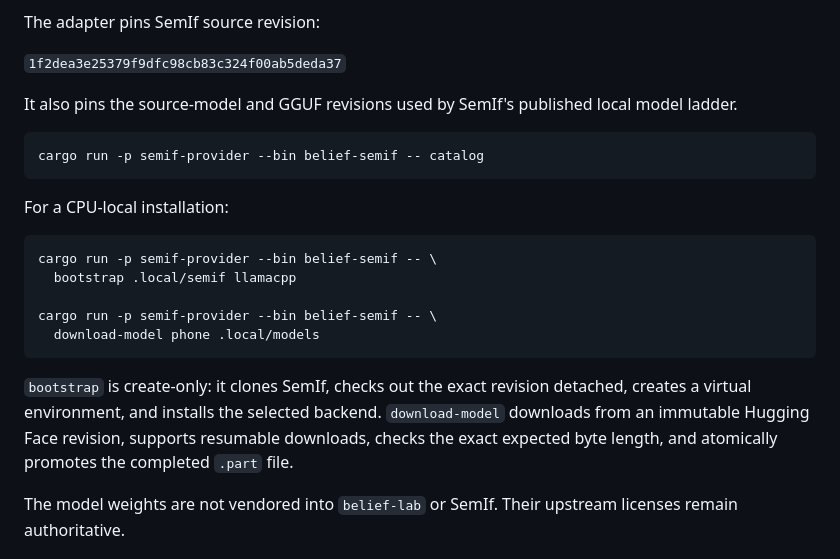
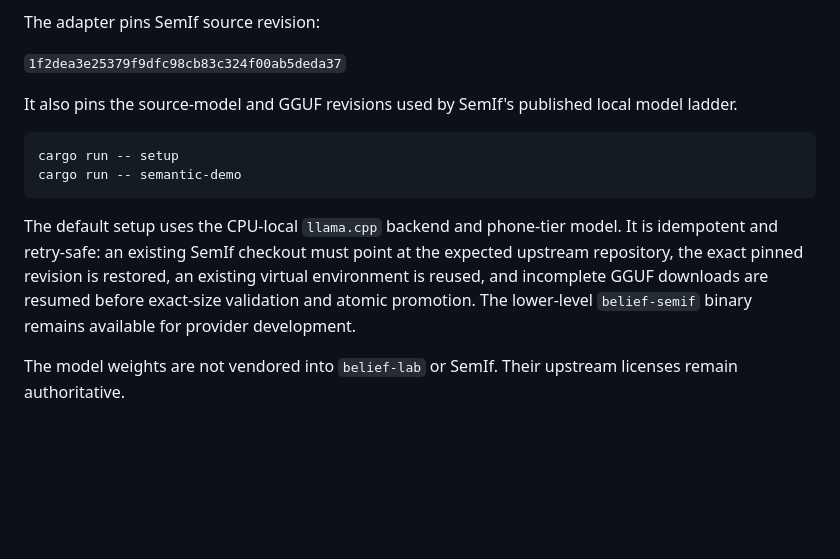
Before and after one commit to moritzbrantner/belief-lab, a Markdown page: docs/SEMANTIC_DECISIONS.md, the part around the change. GitHub-like rendering; blank space fills up the shorter version.

Commit message:
Document one-command SemIf setup

````diff
--- a/docs/SEMANTIC_DECISIONS.md
+++ b/docs/SEMANTIC_DECISIONS.md
@@ -46,20 +46,11 @@ The adapter pins SemIf source revision:
 It also pins the source-model and GGUF revisions used by SemIf's published local model ladder.
 
 ```bash
-cargo run -p semif-provider --bin belief-semif -- catalog
+cargo run -- setup
+cargo run -- semantic-demo
 ```
 
-For a CPU-local installation:
-
-```bash
-cargo run -p semif-provider --bin belief-semif -- \
-  bootstrap .local/semif llamacpp
-
-cargo run -p semif-provider --bin belief-semif -- \
-  download-model phone .local/models
-```
-
-`bootstrap` is create-only: it clones SemIf, checks out the exact revision detached, creates a virtual environment, and installs the selected backend. `download-model` downloads from an immutable Hugging Face revision, supports resumable downloads, checks the exact expected byte length, and atomically promotes the completed `.part` file.
+The default setup uses the CPU-local `llama.cpp` backend and phone-tier model. It is idempotent and retry-safe: an existing SemIf checkout must point at the expected upstream repository, the exact pinned revision is restored, an existing virtual environment is reused, and incomplete GGUF downloads are resumed before exact-size validation and atomic promotion. The lower-level `belief-semif` binary remains available for provider development.
 
 The model weights are not vendored into `belief-lab` or SemIf. Their upstream licenses remain authoritative.
 
````
